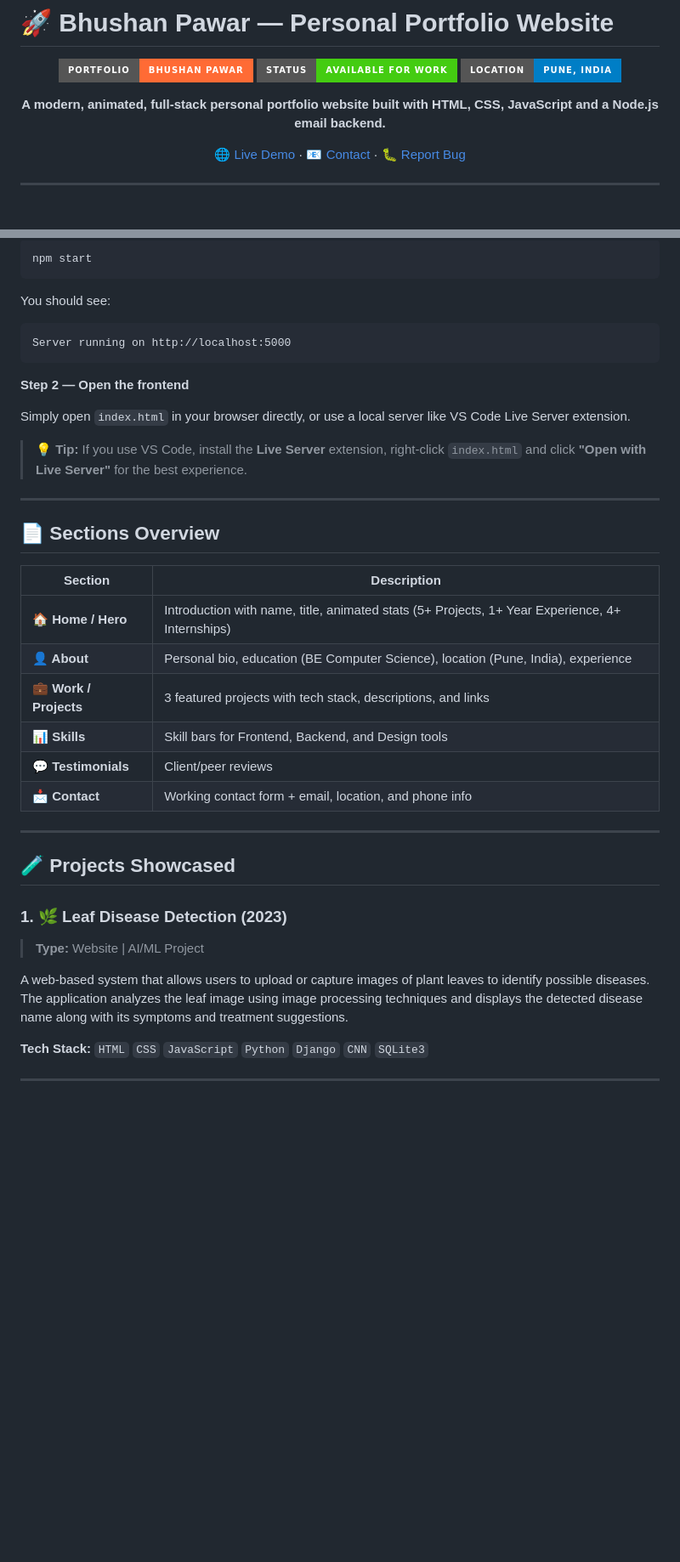
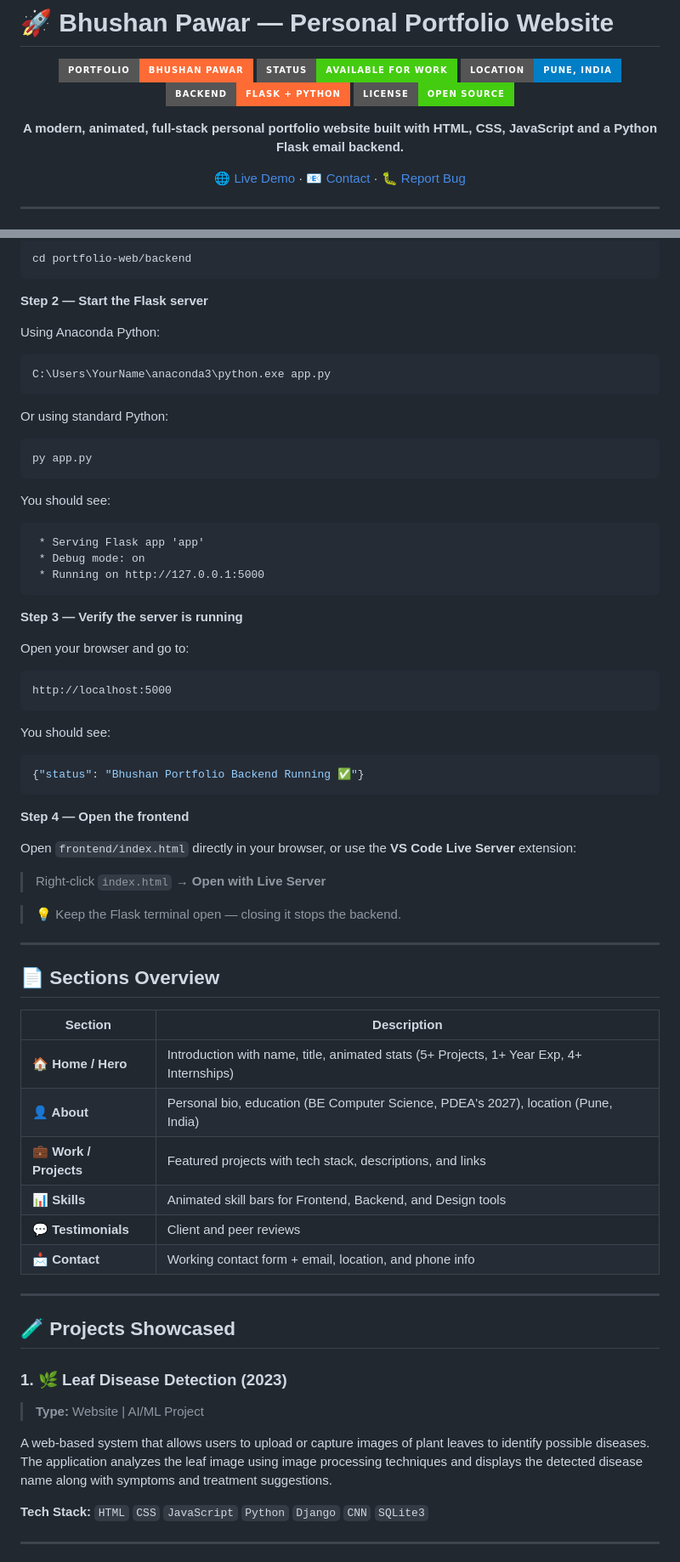
Before and after one commit to bp486142-wq/portfolio-web, a Markdown page: README.md, 2 parts joined by grey strips. Shown at 85% size. GitHub-like rendering; badges without logos; blank space fills up the shorter version.

````diff
--- a/README.md
+++ b/README.md
@@ -5,8 +5,10 @@
 ![Portfolio Banner](https://img.shields.io/badge/Portfolio-Bhushan%20Pawar-ff6b35?style=for-the-badge&logo=google-chrome&logoColor=white)
 ![Status](https://img.shields.io/badge/Status-Available%20for%20Work-brightgreen?style=for-the-badge)
 ![Location](https://img.shields.io/badge/Location-Pune%2C%20India-blue?style=for-the-badge&logo=googlemaps&logoColor=white)
+![Backend](https://img.shields.io/badge/Backend-Flask%20%2B%20Python-ff6b35?style=for-the-badge&logo=flask&logoColor=white)
+![License](https://img.shields.io/badge/License-Open%20Source-brightgreen?style=for-the-badge)
 
-**A modern, animated, full-stack personal portfolio website built with HTML, CSS, JavaScript and a Node.js email backend.**
+**A modern, animated, full-stack personal portfolio website built with HTML, CSS, JavaScript and a Python Flask email backend.**
 
 [🌐 Live Demo](#) · [📧 Contact](mailto:bhushanpawar@email.com) · [🐛 Report Bug](#)
 
@@ -152,16 +164,43 @@ node_modules/
 ```bash
-npm start
+cd portfolio-web/backend
+```
+
+**Step 2 — Start the Flask server**
+
+Using Anaconda Python:
+```bash
+C:\Users\YourName\anaconda3\python.exe app.py
+```
+
+Or using standard Python:
+```bash
+py app.py
+```
+
+You should see:
+```
+ * Serving Flask app 'app'
+ * Debug mode: on
+ * Running on http://127.0.0.1:5000
+```
+
+**Step 3 — Verify the server is running**
+
+Open your browser and go to:
+```
+http://localhost:5000
 ```
 You should see:
-```
-Server running on http://localhost:5000
+```json
+{"status": "Bhushan Portfolio Backend Running ✅"}
 ```
 
-**Step 2 — Open the frontend**
+**Step 4 — Open the frontend**
 
-Simply open `index.html` in your browser directly, or use a local server like VS Code Live Server extension.
+Open `frontend/index.html` directly in your browser, or use the **VS Code Live Server** extension:
+> Right-click `index.html` → **Open with Live Server**
 
-> 💡 **Tip:** If you use VS Code, install the **Live Server** extension, right-click `index.html` and click **"Open with Live Server"** for the best experience.
+> 💡 Keep the Flask terminal open — closing it stops the backend.
 
 ---
 
@@ -169,11 +208,11 @@ Simply open `index.html` in your browser directly, or use a local server like VS
 
 | Section | Description |
 |---|---|
-| **🏠 Home / Hero** | Introduction with name, title, animated stats (5+ Projects, 1+ Year Experience, 4+ Internships) |
-| **👤 About** | Personal bio, education (BE Computer Science), location (Pune, India), experience |
-| **💼 Work / Projects** | 3 featured projects with tech stack, descriptions, and links |
-| **📊 Skills** | Skill bars for Frontend, Backend, and Design tools |
-| **💬 Testimonials** | Client/peer reviews |
+| **🏠 Home / Hero** | Introduction with name, title, animated stats (5+ Projects, 1+ Year Exp, 4+ Internships) |
+| **👤 About** | Personal bio, education (BE Computer Science, PDEA's 2027), location (Pune, India) |
+| **💼 Work / Projects** | Featured projects with tech stack, descriptions, and links |
+| **📊 Skills** | Animated skill bars for Frontend, Backend, and Design tools |
+| **💬 Testimonials** | Client and peer reviews |
 | **📩 Contact** | Working contact form + email, location, and phone info |
 
 ---
@@ -183,7 +222,7 @@ Simply open `index.html` in your browser directly, or use a local server like VS
 ### 1. 🌿 Leaf Disease Detection (2023)
 > **Type:** Website | AI/ML Project
 
-A web-based system that allows users to upload or capture images of plant leaves to identify possible diseases. The application analyzes the leaf image using image processing techniques and displays the detected disease name along with its symptoms and treatment suggestions.
+A web-based system that allows users to upload or capture images of plant leaves to identify possible diseases. The application analyzes the leaf image using image processing techniques and displays the detected disease name along with symptoms and treatment suggestions.
 
 **Tech Stack:** `HTML` `CSS` `JavaScript` `Python` `Django` `CNN` `SQLite3`
 
````
Also changed, not shown: other parts of README.md (+123 -76 lines).
